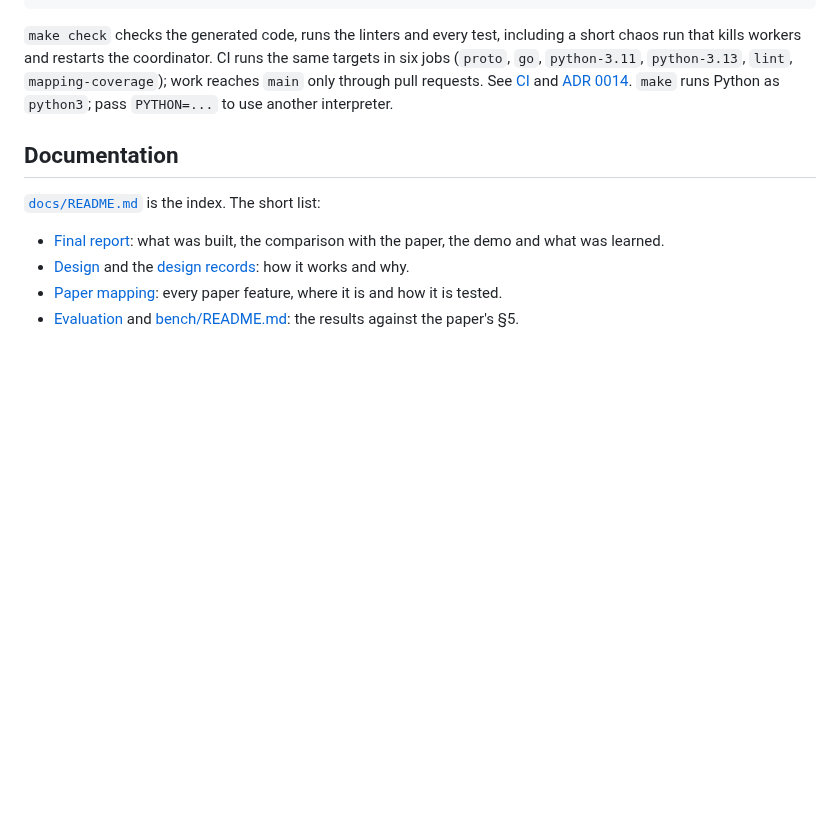
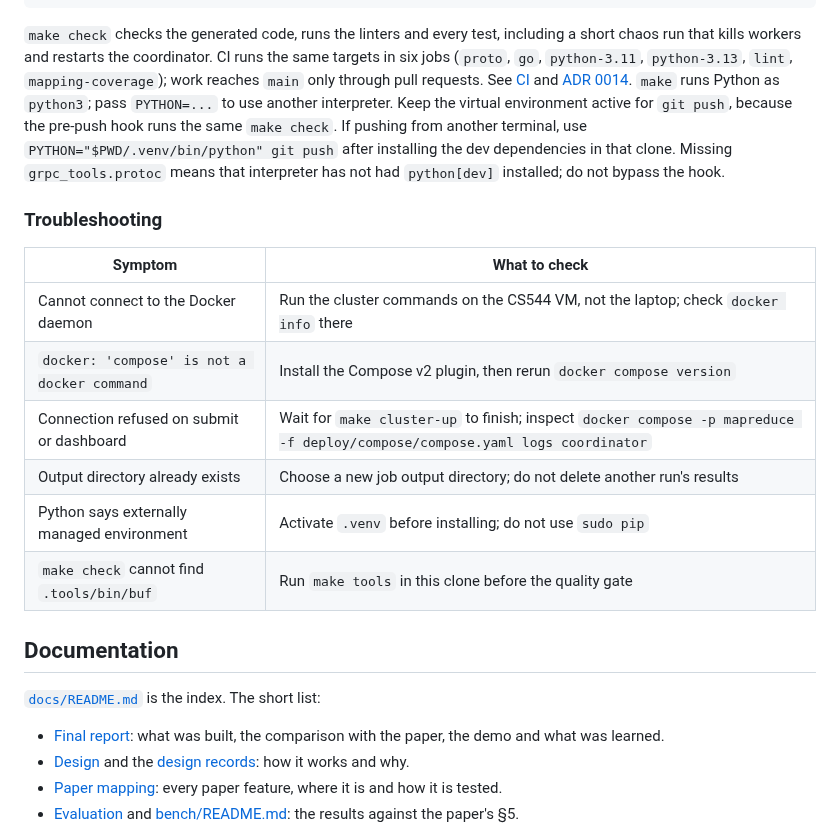
Before and after one commit to Exios66/MapReduce-Reloaded, a Markdown page: README.md, the part around one of its changes. Drawn GitHub-style; blank space fills up the shorter version.

```diff
--- a/README.md
+++ b/README.md
@@ -225,6 +293,22 @@ CI runs the same targets in six jobs (`proto`, `go`, `python-3.11`,
 `python-3.13`, `lint`, `mapping-coverage`); work reaches `main` only through pull requests. See
 [CI](docs/ci.md) and [ADR 0014](docs/design/0014-ci-on-pull-requests.md).
 `make` runs Python as `python3`; pass `PYTHON=...` to use another interpreter.
+Keep the virtual environment active for `git push`, because the pre-push
+hook runs the same `make check`. If pushing from another terminal, use
+`PYTHON="$PWD/.venv/bin/python" git push` after installing the dev dependencies
+in that clone. Missing `grpc_tools.protoc` means that interpreter has not had
+`python[dev]` installed; do not bypass the hook.
+
+### Troubleshooting
+
+| Symptom | What to check |
+|---|---|
+| Cannot connect to the Docker daemon | Run the cluster commands on the CS544 VM, not the laptop; check `docker info` there |
+| `docker: 'compose' is not a docker command` | Install the Compose v2 plugin, then rerun `docker compose version` |
+| Connection refused on submit or dashboard | Wait for `make cluster-up` to finish; inspect `docker compose -p mapreduce -f deploy/compose/compose.yaml logs coordinator` |
+| Output directory already exists | Choose a new job output directory; do not delete another run's results |
+| Python says externally managed environment | Activate `.venv` before installing; do not use `sudo pip` |
+| `make check` cannot find `.tools/bin/buf` | Run `make tools` in this clone before the quality gate |
 
 ## Documentation
 
```
Also changed, not shown: other parts of README.md (+83 -15 lines), CHANGELOG.md (+4 -6 lines), docs/readme-validation.md (added, +58 -0 lines), docs/assets/setup-terminal-dark.gif (added), docs/assets/setup-terminal-light.gif (added), docs/assets/status-vm-dark.gif (added), docs/assets/status-vm-light.gif (added), 3 other files.
